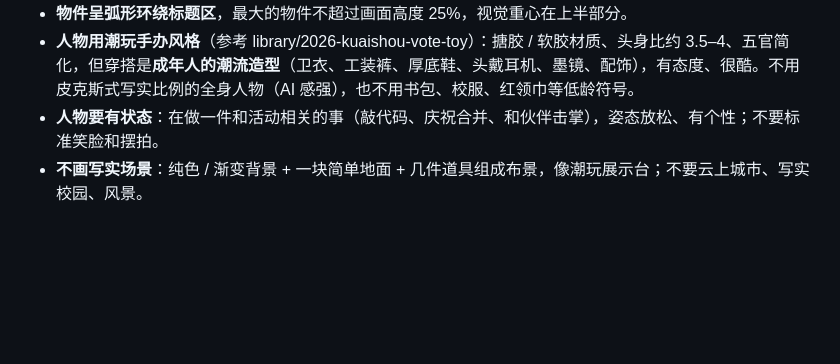
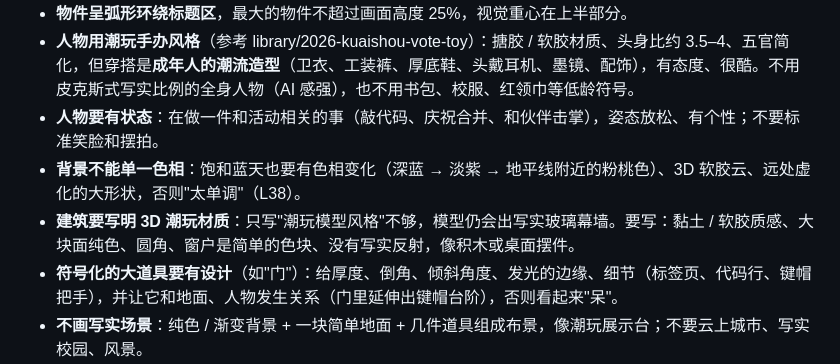
Before and after one commit to lvyuhang/tech-event-kv, a Markdown page: references/genres.md, the part around the change. Drawn GitHub-style; blank space fills up the shorter version.

```diff
--- a/references/genres.md
+++ b/references/genres.md
@@ -32,6 +32,9 @@
 - **物件呈弧形环绕标题区**，最大的物件不超过画面高度 25%，视觉重心在上半部分。
 - **人物用潮玩手办风格**（参考 library/2026-kuaishou-vote-toy）：搪胶 / 软胶材质、头身比约 3.5–4、五官简化，但穿搭是**成年人的潮流造型**（卫衣、工装裤、厚底鞋、头戴耳机、墨镜、配饰），有态度、很酷。不用皮克斯式写实比例的全身人物（AI 感强），也不用书包、校服、红领巾等低龄符号。
 - **人物要有状态**：在做一件和活动相关的事（敲代码、庆祝合并、和伙伴击掌），姿态放松、有个性；不要标准笑脸和摆拍。
+- **背景不能单一色相**：饱和蓝天也要有色相变化（深蓝 → 淡紫 → 地平线附近的粉桃色）、3D 软胶云、远处虚化的大形状，否则"太单调"（L38）。
+- **建筑要写明 3D 潮玩材质**：只写"潮玩模型风格"不够，模型仍会出写实玻璃幕墙。要写：黏土 / 软胶质感、大块面纯色、圆角、窗户是简单的色块、没有写实反射，像积木或桌面摆件。
+- **符号化的大道具要有设计**（如"门"）：给厚度、倒角、倾斜角度、发光的边缘、细节（标签页、代码行、键帽把手），并让它和地面、人物发生关系（门里延伸出键帽台阶），否则看起来"呆"。
 - **不画写实场景**：纯色 / 渐变背景 + 一块简单地面 + 几件道具组成布景，像潮玩展示台；不要云上城市、写实校园、风景。
 - **出图前的减法清单**（L36）：主体 1 个 + 配角物件 ≤ 3 个 + 点缀 ≤ 3 处；小方块、花瓣、星星这类"碎屑"总数 ≤ 10；文字块占画面面积 ≤ 35%，四周留出呼吸空间；3D 字效只用在主标题一处，其余文字平面；不加底部色带除非必须；天空 / 背景要有大片空白。**但减法只减"碎"，不减"张力"**：广角夸张透视、大小对比（近大远小）、光束、运动模糊、饱和的主色要保留；碎屑不删光，而是组织成一条有大小渐变的流（L37）。
 - **宁少勿乱**：主角 1 组 + 左右各 2 个物件（共 4–6 个）就够热闹。物件角度控制在相近的范围内、左右成对；同一类东西只出现一次（不要三颗键帽 + 两张卡 + 四颗星）。小星星、闪光不超过 3 个。
```
Also changed, not shown: references/lessons.md (+5 -0 lines).
